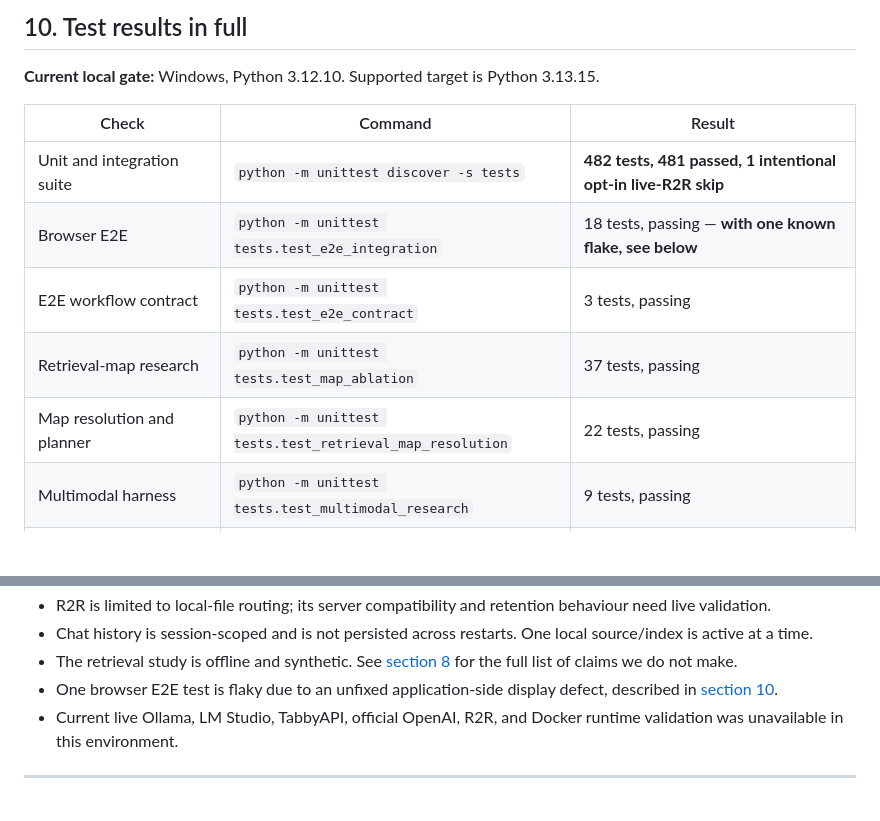
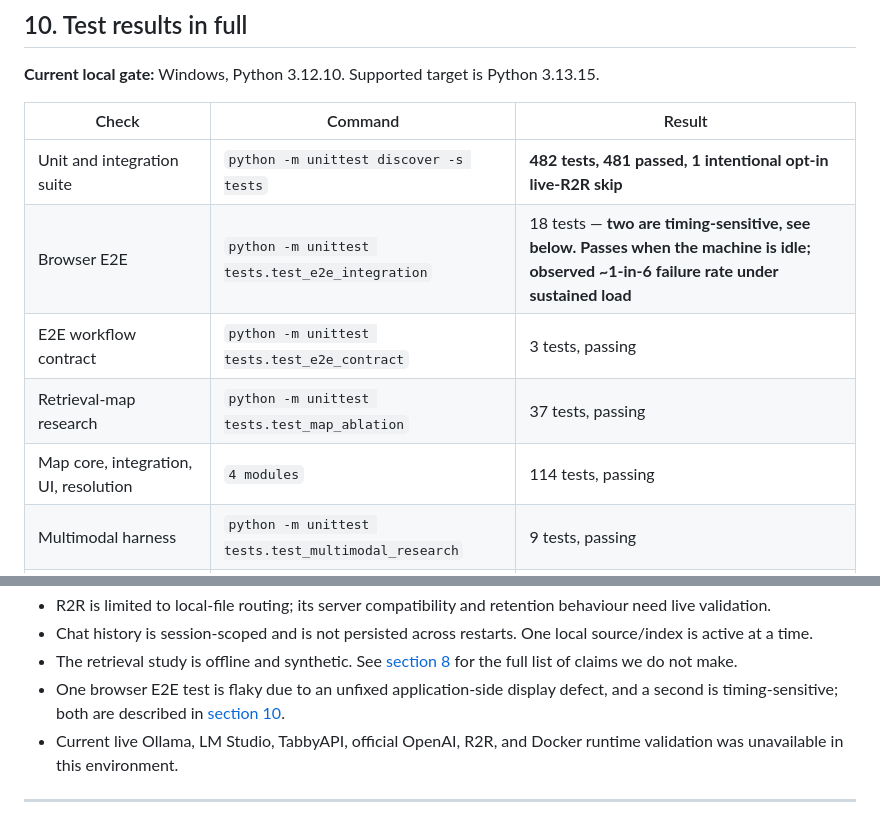
Before and after one commit to Ashita-no-Kaushar/DocMind-AI, a Markdown page: README.md, 2 parts joined by grey strips. GitHub-like rendering; blank space fills up the shorter version.

```diff
--- a/README.md
+++ b/README.md
@@ -443,10 +443,10 @@ This section is the most important one in the README.
 | Check | Command | Result |
 |---|---|---|
 | Unit and integration suite | `python -m unittest discover -s tests` | **482 tests, 481 passed, 1 intentional opt-in live-R2R skip** |
-| Browser E2E | `python -m unittest tests.test_e2e_integration` | 18 tests, passing — **with one known flake, see below** |
+| Browser E2E | `python -m unittest tests.test_e2e_integration` | 18 tests — **two are timing-sensitive, see below. Passes when the machine is idle; observed ~1-in-6 failure rate under sustained load** |
 | E2E workflow contract | `python -m unittest tests.test_e2e_contract` | 3 tests, passing |
 | Retrieval-map research | `python -m unittest tests.test_map_ablation` | 37 tests, passing |
-| Map resolution and planner | `python -m unittest tests.test_retrieval_map_resolution` | 22 tests, passing |
+| Map core, integration, UI, resolution | `4 modules` | 114 tests, passing |
 | Multimodal harness | `python -m unittest tests.test_multimodal_research` | 9 tests, passing |
 | Mock evaluation | `python eval_harness.py --mock` | **42/42 scored checks, 1 real-LLM skip** |
 | Ruff | `ruff check .` | Passed |
@@ -656,8 +709,8 @@ pipenv run python -m unittest tests.test_e2e_contract
   active at a time.
 - The retrieval study is offline and synthetic. See
   [section 8](#8-what-we-honestly-do-not-claim) for the full list of claims we do not make.
-- One browser E2E test is flaky due to an unfixed application-side display defect, described in
-  [section 10](#10-test-results-in-full).
+- One browser E2E test is flaky due to an unfixed application-side display defect, and a second
+  is timing-sensitive; both are described in [section 10](#10-test-results-in-full).
 - Current live Ollama, LM Studio, TabbyAPI, official OpenAI, R2R, and Docker runtime validation
   was unavailable in this environment.
 
```
Also changed, not shown: other parts of README.md (+81 -28 lines), docs/handover.md (+34 -24 lines).
